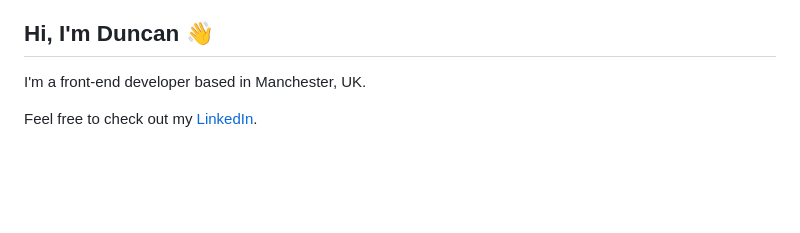
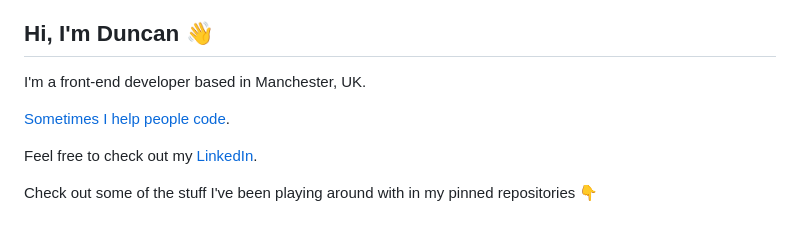
Before and after one commit to DuncanWilder/DuncanWilder, a Markdown page: README.md, the part around the change. Drawn GitHub-style; blank space fills up the shorter version.

Commit message:
Update more details

```diff
--- a/README.md
+++ b/README.md
@@ -2,7 +2,11 @@
 
 I'm a front-end developer based in Manchester, UK.
 
+[Sometimes I help people code](./women-tech-makers.jpg).
+
 Feel free to check out my [LinkedIn](https://www.linkedin.com/in/duncanwilder/).
+
+Check out some of the stuff I've been playing around with in my pinned repositories 👇
 
 <!--
 **DuncanWilder/DuncanWilder** is a ✨ _special_ ✨ repository because its `README.md` (this file) appears on your GitHub profile.
```
Also changed, not shown: women-tech-makers.jpg (added).
